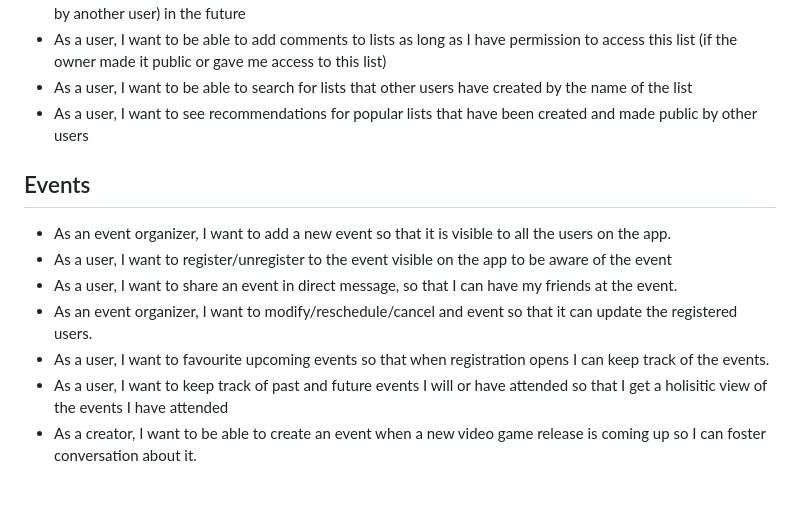
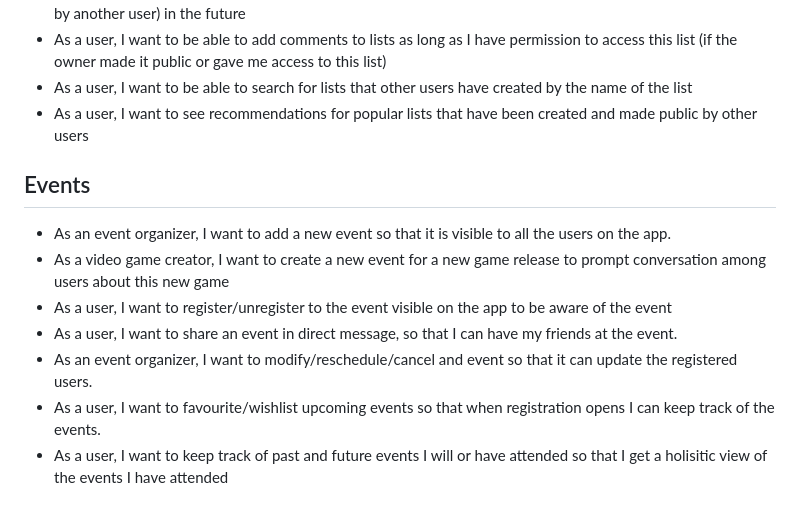
Before and after one commit to gcivil-nyu-org/fall24-monday-team1, a Markdown page: README.md, the part around one of its changes. Drawn GitHub-style.

```diff
--- a/README.md
+++ b/README.md
@@ -78,13 +69,12 @@ The Event Organizer is responsible for creating events that are visible to users
 - As a user, I want to see recommendations for popular lists that have been created and made public by other users
 
 
-
 ## Events
 
 - As an event organizer, I want to add a new event so that it is visible to all the users on the app.
+- As a video game creator, I want to create a new event for a new game release to prompt conversation among users about this new game
 - As a user, I want to register/unregister to the event visible on the app to be aware of the event
 - As a user, I want to share an event in direct message, so that I can have my friends at the event.
 - As an event organizer, I want to modify/reschedule/cancel and event so that it can update the registered users.
-- As a user, I want to favourite upcoming events so that when registration opens I can keep track of the events.
+- As a user, I want to favourite/wishlist upcoming events so that when registration opens I can keep track of the events.
 - As a user, I want to keep track of past and future events I will or have attended so that I get a holisitic view of the events I have attended
-- As a creator, I want to be able to create an event when a new video game release is coming up so I can foster conversation about it.
```
Also changed, not shown: other parts of README.md (+7 -16 lines).
